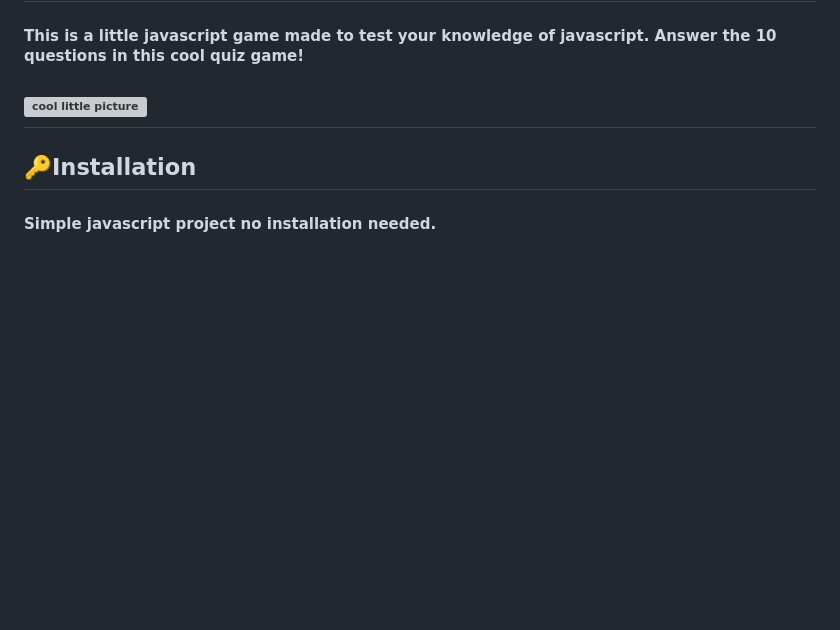
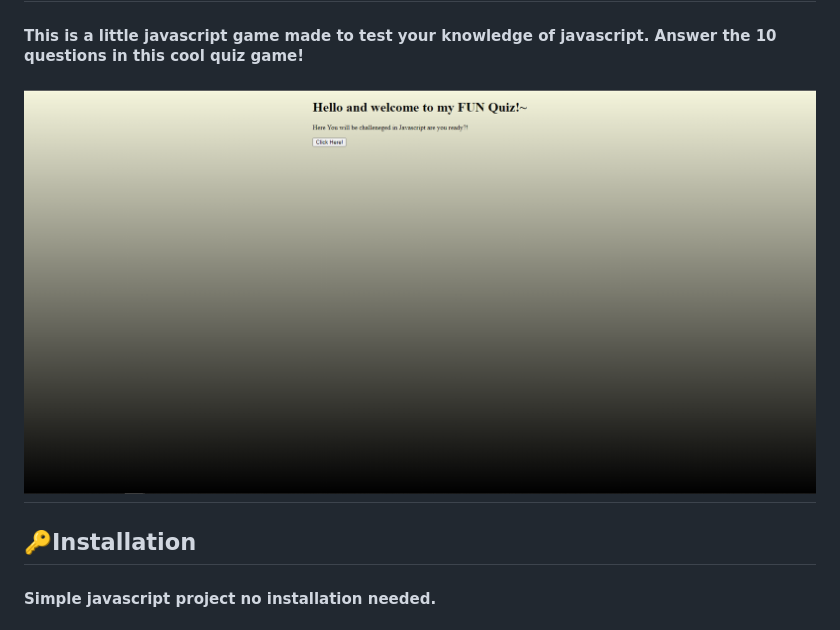
Before and after one commit to H-meister/Quiz-Game, a Markdown page: README.md, the part around the change. Drawn GitHub-style; pictures changed too: assets/pic/Screenshot 2022-12-19 173907.png (added); blank space fills up the shorter version; grey boxes are pictures that could not be loaded.

Commit message:
changing readme pic path

```diff
--- a/README.md
+++ b/README.md
@@ -11,7 +11,7 @@
    ## 📚Description
    #### This is a little javascript game made to test your knowledge of javascript. Answer the 10 questions in this cool quiz game!
 
-   ![cool little picture](./src/picture/Screenshot%202022-12-19%20173907.png)
+   ![cool little picture](./assets/pic/Screenshot%202022-12-19%20173907.png)
    ---
    ## 🔑Installation
    #### Simple javascript project no installation needed.
```
